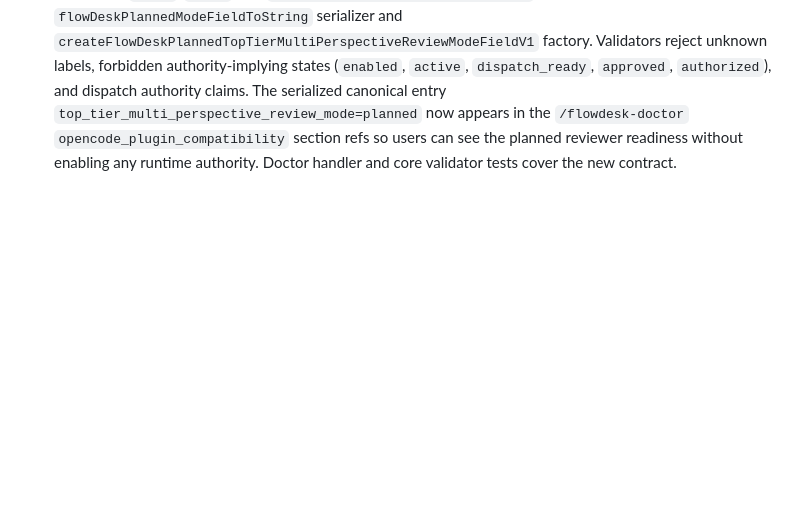
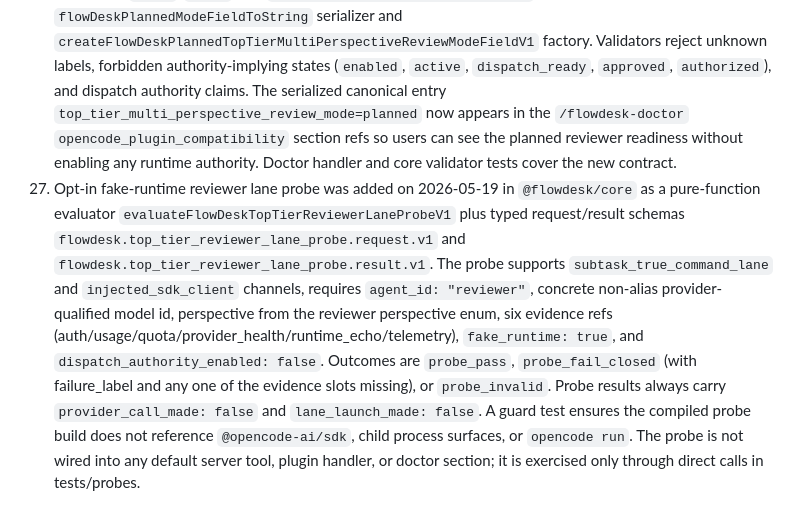
Before and after one commit to astasdf1/flowdesk, a Markdown page: docs/PROGRESS_SNAPSHOT.md, the part around the change. GitHub-like rendering; blank space fills up the shorter version.

Commit message:
docs: record reviewer lane probe scaffolding
Ultraworked with [Sisyphus](https://github.com/code-yeongyu/oh-my-openagent)

Co-authored-by: Sisyphus <clio-agent@sisyphuslabs.ai>

```diff
--- a/docs/PROGRESS_SNAPSHOT.md
+++ b/docs/PROGRESS_SNAPSHOT.md
@@ -67,3 +67,4 @@ The full multi-release roadmap is roughly one quarter complete because Releases
 24. Inert core scaffolding for top-tier multi-perspective review was added on 2026-05-19 in `@flowdesk/core`: `flowdesk.top_tier_reviewer_binding.v1`, `flowdesk.top_tier_reviewer_lane_plan.v1`, and `flowdesk.top_tier_review_binding_inventory.v1` schemas are registered as later-release artifacts with fail-closed validators that require canonical `reviewer` profile, concrete non-alias provider-qualified model ids, `highest_tier_eligible: true`, `dispatch_authority_enabled: false`, perspective and inclusion-state enums, bounded inventory budgets, and rejection of authority-key smuggling. Tests cover single-model multi-perspective fan-out, multi-model fan-out, and fail-closed shapes. No runtime dispatch, lane launch, or doctor wiring is enabled.
 25. Reviewer output schema `flowdesk.top_tier_review_verdict.v1` was added on 2026-05-19 in `@flowdesk/core` as a later-release artifact with fail-closed validators: verdict_label ∈ {pass, changes_required, blocked, inconclusive} is review output only, root-level `dispatch_authority_enabled: false`, `source` is a bounded lowercase registry binding label rather than a fixed Claude/GPT/Gemini enum, perspective is registry-shared with reviewer lane plans, bounded findings ≤ 20 with severity and category enums, bounded required_fixes ≤ 20, redaction guard rejects raw payload/credential/path markers, and authority keys (`approve_dispatch`, `trusted`, `guard_approved_dispatch`, etc.) are blocked. Tests cover same-source multi-perspective verdicts, future top-tier source labels, authority-key rejection, malformed source/severity/uncertainty/verdict labels, and unknown property rejection. No runtime emission path is enabled.
 26. Planned mode-field contract `FlowDeskPlannedModeFieldV1` was added on 2026-05-19 in `@flowdesk/core` with typed `label`, `state`, and `dispatch_authority_enabled: false` fields, plus `flowDeskPlannedModeFieldToString` serializer and `createFlowDeskPlannedTopTierMultiPerspectiveReviewModeFieldV1` factory. Validators reject unknown labels, forbidden authority-implying states (`enabled`, `active`, `dispatch_ready`, `approved`, `authorized`), and dispatch authority claims. The serialized canonical entry `top_tier_multi_perspective_review_mode=planned` now appears in the `/flowdesk-doctor` `opencode_plugin_compatibility` section refs so users can see the planned reviewer readiness without enabling any runtime authority. Doctor handler and core validator tests cover the new contract.
+27. Opt-in fake-runtime reviewer lane probe was added on 2026-05-19 in `@flowdesk/core` as a pure-function evaluator `evaluateFlowDeskTopTierReviewerLaneProbeV1` plus typed request/result schemas `flowdesk.top_tier_reviewer_lane_probe.request.v1` and `flowdesk.top_tier_reviewer_lane_probe.result.v1`. The probe supports `subtask_true_command_lane` and `injected_sdk_client` channels, requires `agent_id: "reviewer"`, concrete non-alias provider-qualified model id, perspective from the reviewer perspective enum, six evidence refs (auth/usage/quota/provider_health/runtime_echo/telemetry), `fake_runtime: true`, and `dispatch_authority_enabled: false`. Outcomes are `probe_pass`, `probe_fail_closed` (with failure_label and any one of the evidence slots missing), or `probe_invalid`. Probe results always carry `provider_call_made: false` and `lane_launch_made: false`. A guard test ensures the compiled probe build does not reference `@opencode-ai/sdk`, child process surfaces, or `opencode run`. The probe is not wired into any default server tool, plugin handler, or doctor section; it is exercised only through direct calls in tests/probes.
```
